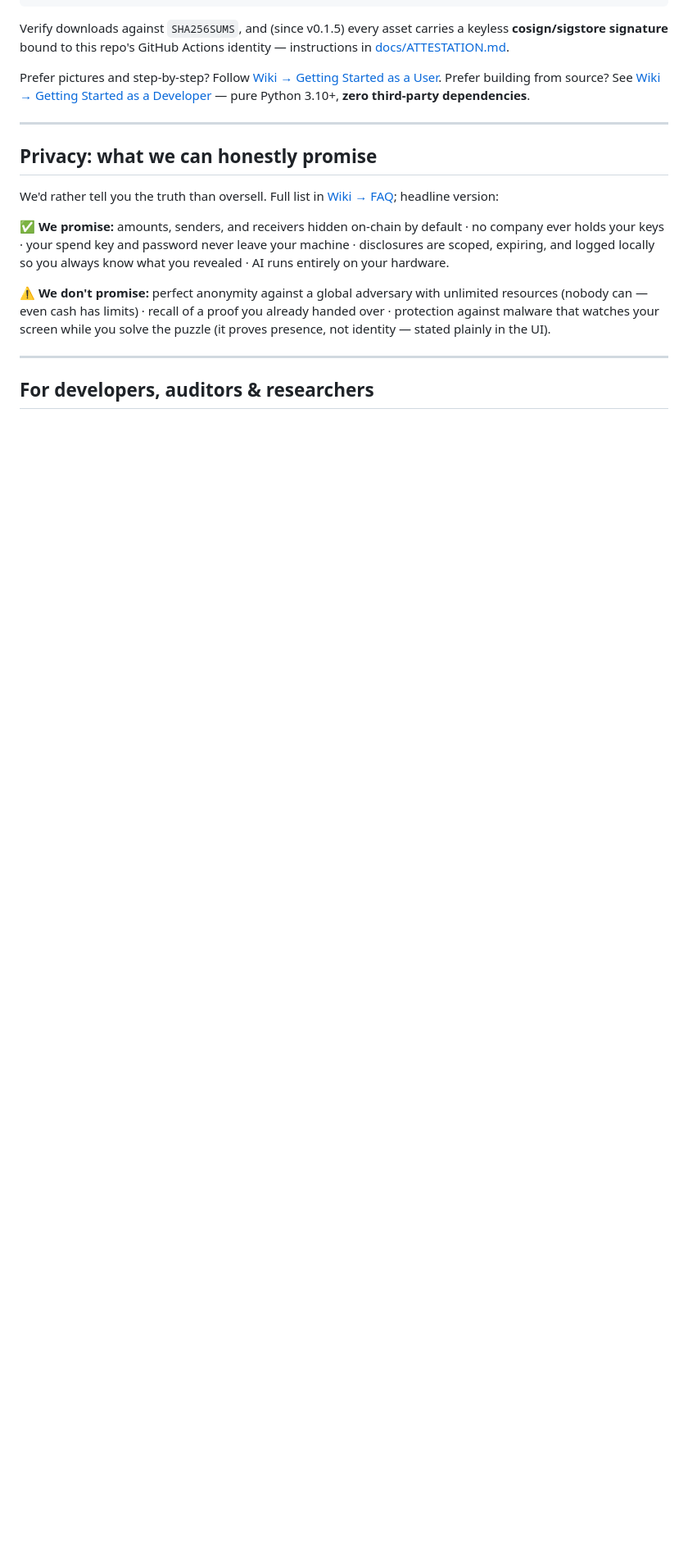
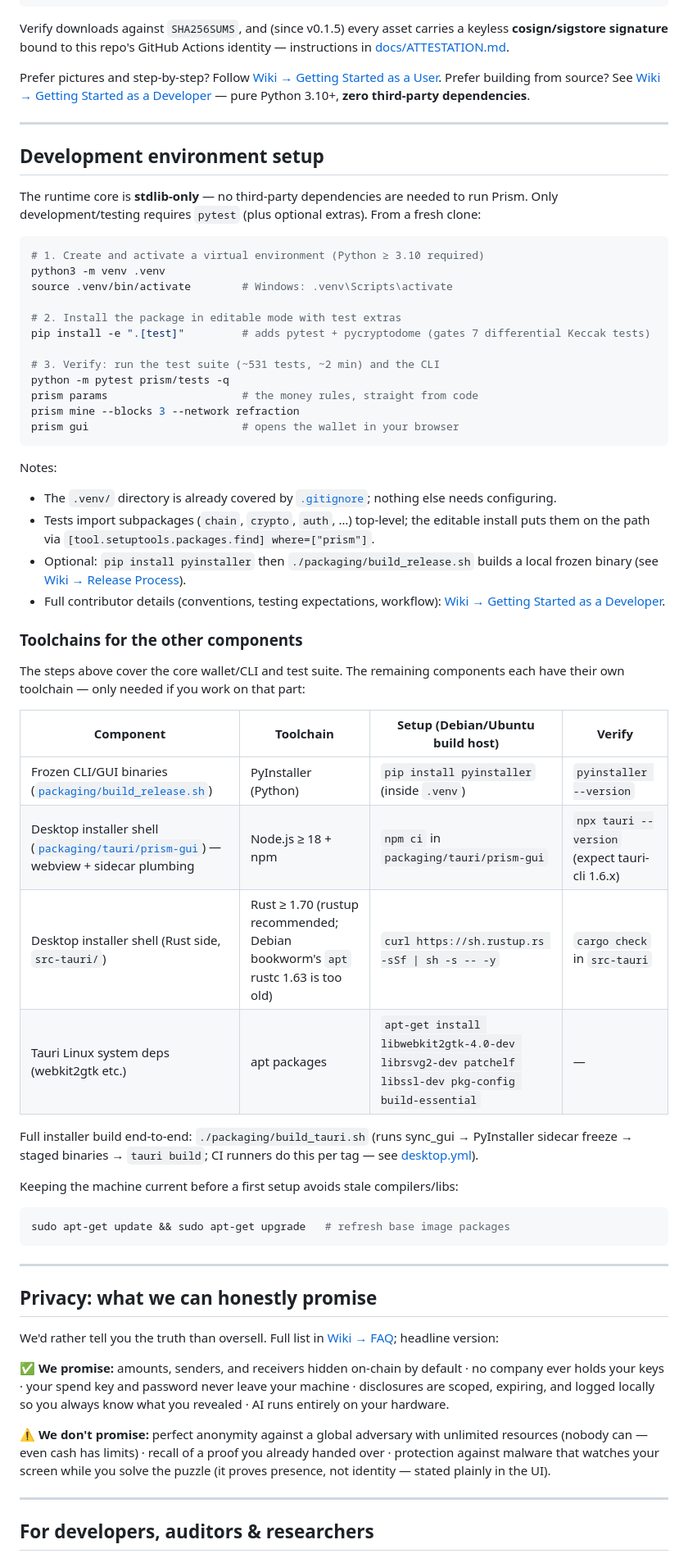
Before and after one commit to Esrevorter/Prism, a Markdown page: README.md, the part around the change. Shown at 82% size. GitHub-like rendering; blank space fills up the shorter version.

Commit message:
docs: document toolchains for packaging components (PyInstaller, Tauri/Node/Rust) and apt refresh step

````diff
--- a/README.md
+++ b/README.md
@@ -167,6 +167,52 @@ Prefer building from source? See [Wiki → Getting Started as a Developer](https
 
 ---
 
+## Development environment setup
+
+The runtime core is **stdlib-only** — no third-party dependencies are needed to run Prism. Only development/testing requires `pytest` (plus optional extras). From a fresh clone:
+
+```bash
+# 1. Create and activate a virtual environment (Python ≥ 3.10 required)
+python3 -m venv .venv
+source .venv/bin/activate        # Windows: .venv\Scripts\activate
+
+# 2. Install the package in editable mode with test extras
+pip install -e ".[test]"         # adds pytest + pycryptodome (gates 7 differential Keccak tests)
+
+# 3. Verify: run the test suite (~531 tests, ~2 min) and the CLI
+python -m pytest prism/tests -q
+prism params                     # the money rules, straight from code
+prism mine --blocks 3 --network refraction
+prism gui                        # opens the wallet in your browser
+```
+
+Notes:
+- The `.venv/` directory is already covered by [`.gitignore`](.gitignore); nothing else needs configuring.
+- Tests import subpackages (`chain`, `crypto`, `auth`, …) top-level; the editable install puts them on the path via `[tool.setuptools.packages.find] where=["prism"]`.
+- Optional: `pip install pyinstaller` then `./packaging/build_release.sh` builds a local frozen binary (see [Wiki → Release Process](https://github.com/Esrevorter/Prism/wiki/Release-Process)).
+- Full contributor details (conventions, testing expectations, workflow): [Wiki → Getting Started as a Developer](https://github.com/Esrevorter/Prism/wiki/Getting-Started-as-a-Developer).
+
+### Toolchains for the other components
+
+The steps above cover the core wallet/CLI and test suite. The remaining components each have their own toolchain — only needed if you work on that part:
+
+| Component | Toolchain | Setup (Debian/Ubuntu build host) | Verify |
+|---|---|---|---|
+| Frozen CLI/GUI binaries ([`packaging/build_release.sh`](packaging/build_release.sh)) | PyInstaller (Python) | `pip install pyinstaller` (inside `.venv`) | `pyinstaller --version` |
+| Desktop installer shell ([`packaging/tauri/prism-gui`](packaging/tauri/prism-gui)) — webview + sidecar plumbing | Node.js ≥ 18 + npm | `npm ci` in `packaging/tauri/prism-gui` | `npx tauri --version` (expect tauri-cli 1.6.x) |
+| Desktop installer shell (Rust side, `src-tauri/`) | Rust ≥ 1.70 (rustup recommended; Debian bookworm's `apt` rustc 1.63 is too old) | `curl https://sh.rustup.rs -sSf \| sh -s -- -y` | `cargo check` in `src-tauri` |
+| Tauri Linux system deps (webkit2gtk etc.) | apt packages | `apt-get install libwebkit2gtk-4.0-dev librsvg2-dev patchelf libssl-dev pkg-config build-essential` | — |
+
+Full installer build end-to-end: `./packaging/build_tauri.sh` (runs sync_gui → PyInstaller sidecar freeze → staged binaries → `tauri build`; CI runners do this per tag — see [desktop.yml](.github/workflows/desktop.yml)).
+
+Keeping the machine current before a first setup avoids stale compilers/libs:
+
+```bash
+sudo apt-get update && sudo apt-get upgrade   # refresh base image packages
+```
+
+---
+
 ## Privacy: what we can honestly promise
 
 We'd rather tell you the truth than oversell. Full list in [Wiki → FAQ](https://github.com/Esrevorter/Prism/wiki/FAQ); headline version:
````
